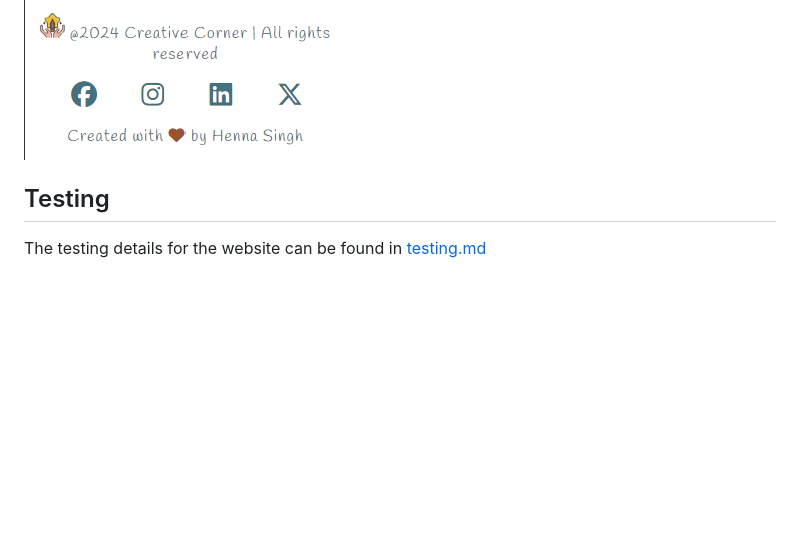
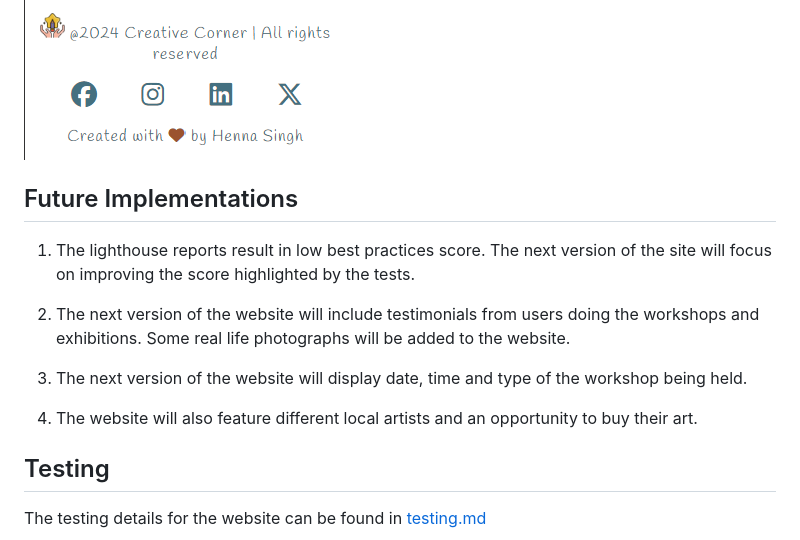
Before and after one commit to hennasingh/creative-corner, a Markdown page: README.md, the part around the change. GitHub-like rendering; folded sections open; blank space fills up the shorter version.

Commit message:
readMe: Add future implementations

```diff
--- a/README.md
+++ b/README.md
@@ -188,6 +188,16 @@ The footer section contains the social media links for the website. At this mome
 ![Mobile - Footer View](./assets/images/mobileFooter.png)
 </details>
 
+## Future Implementations
+
+1. The lighthouse reports result in low best practices score. The next version of the site will focus on improving the score highlighted
+by the tests.
+
+2. The next version of the website will include testimonials from users doing the workshops and exhibitions. Some real life photographs will be added to the website.
+
+3. The next version of the website will display date, time and type of the workshop being held.
+
+4. The website will also feature different local artists and an opportunity to buy their art.
 
 ## Testing
 
```
